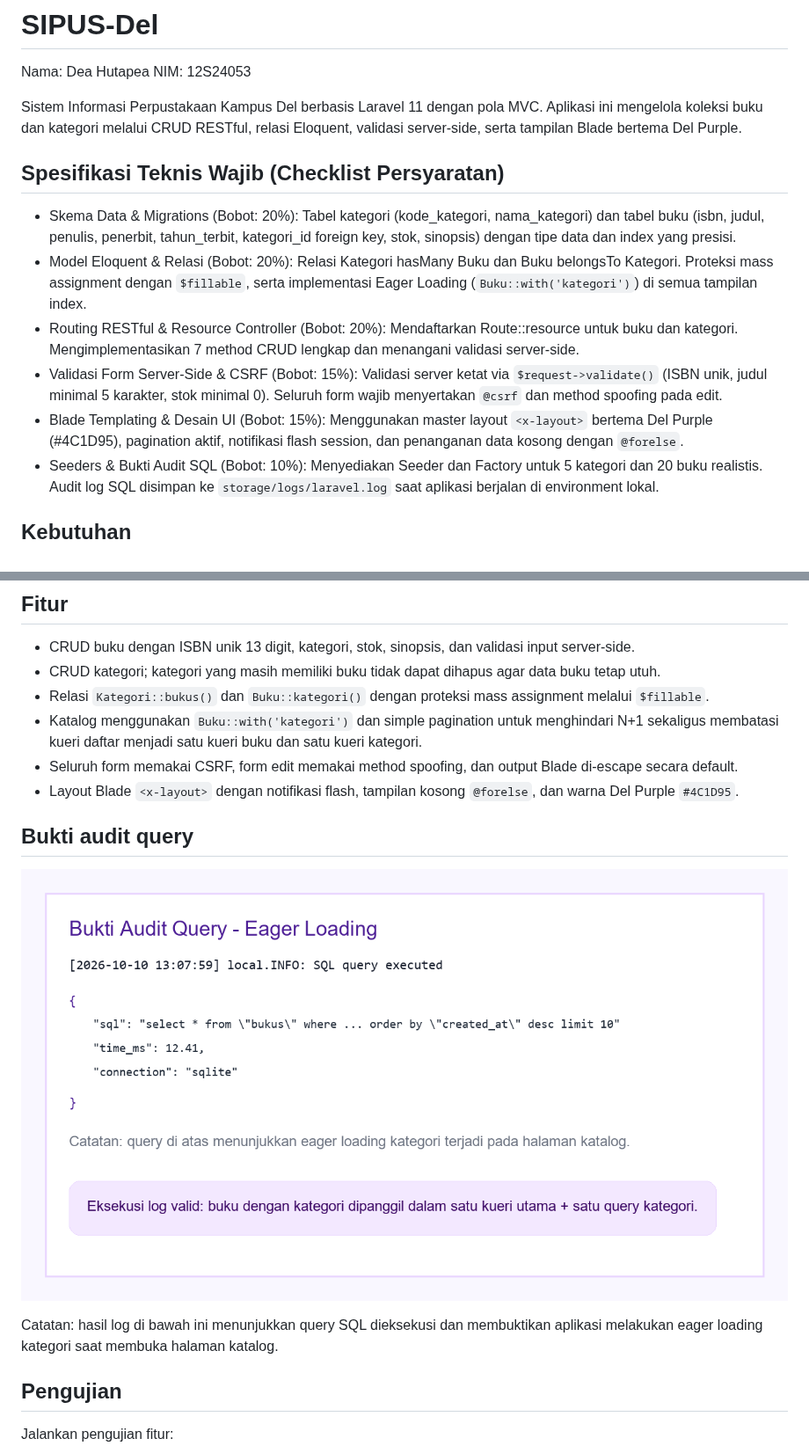
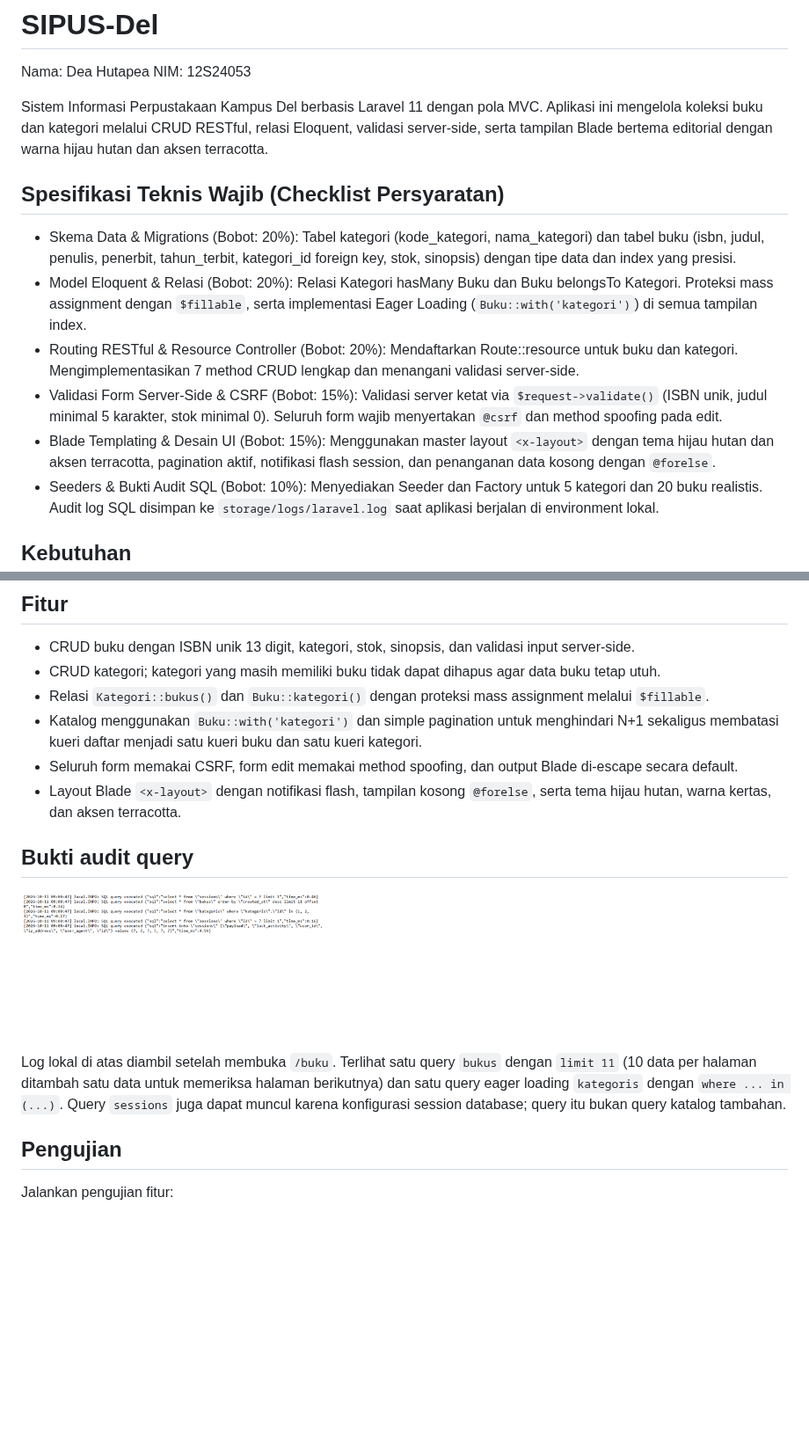
Before and after one commit to DeaHutapea/ppw-2026-week5-12S24053, a Markdown page: README.md, 2 parts joined by grey strips. Shown at 88% size. GitHub-like rendering; pictures changed too: docs/bukti-audit-query.png; blank space fills up the shorter version.

Commit message:
Replace query audit evidence
Capture the actual local SQL log and clarify the eager-loading query evidence in the README.

Co-authored-by: Copilot <223556219+Copilot@users.noreply.github.com>

```diff
--- a/README.md
+++ b/README.md
@@ -3,7 +3,7 @@
 Nama: Dea Hutapea
 NIM: 12S24053
 
-Sistem Informasi Perpustakaan Kampus Del berbasis Laravel 11 dengan pola MVC. Aplikasi ini mengelola koleksi buku dan kategori melalui CRUD RESTful, relasi Eloquent, validasi server-side, serta tampilan Blade bertema Del Purple.
+Sistem Informasi Perpustakaan Kampus Del berbasis Laravel 11 dengan pola MVC. Aplikasi ini mengelola koleksi buku dan kategori melalui CRUD RESTful, relasi Eloquent, validasi server-side, serta tampilan Blade bertema editorial dengan warna hijau hutan dan aksen terracotta.
 
 ## Spesifikasi Teknis Wajib (Checklist Persyaratan)
 
@@ -11,7 +11,7 @@ Sistem Informasi Perpustakaan Kampus Del berbasis Laravel 11 dengan pola MVC. Ap
 - Model Eloquent & Relasi (Bobot: 20%): Relasi Kategori hasMany Buku dan Buku belongsTo Kategori. Proteksi mass assignment dengan `$fillable`, serta implementasi Eager Loading (`Buku::with('kategori')`) di semua tampilan index.
 - Routing RESTful & Resource Controller (Bobot: 20%): Mendaftarkan Route::resource untuk buku dan kategori. Mengimplementasikan 7 method CRUD lengkap dan menangani validasi server-side.
 - Validasi Form Server-Side & CSRF (Bobot: 15%): Validasi server ketat via `$request->validate()` (ISBN unik, judul minimal 5 karakter, stok minimal 0). Seluruh form wajib menyertakan `@csrf` dan method spoofing pada edit.
-- Blade Templating & Desain UI (Bobot: 15%): Menggunakan master layout `<x-layout>` bertema Del Purple (#4C1D95), pagination aktif, notifikasi flash session, dan penanganan data kosong dengan `@forelse`.
+- Blade Templating & Desain UI (Bobot: 15%): Menggunakan master layout `<x-layout>` dengan tema hijau hutan dan aksen terracotta, pagination aktif, notifikasi flash session, dan penanganan data kosong dengan `@forelse`.
 - Seeders & Bukti Audit SQL (Bobot: 10%): Menyediakan Seeder dan Factory untuk 5 kategori dan 20 buku realistis. Audit log SQL disimpan ke `storage/logs/laravel.log` saat aplikasi berjalan di environment lokal.
 
 ## Kebutuhan
@@ -66,7 +66,7 @@ Sistem Informasi Perpustakaan Kampus Del berbasis Laravel 11 dengan pola MVC. Ap
 - Relasi `Kategori::bukus()` dan `Buku::kategori()` dengan proteksi mass assignment melalui `$fillable`.
 - Katalog menggunakan `Buku::with('kategori')` dan simple pagination untuk menghindari N+1 sekaligus membatasi kueri daftar menjadi satu kueri buku dan satu kueri kategori.
 - Seluruh form memakai CSRF, form edit memakai method spoofing, dan output Blade di-escape secara default.
-- Layout Blade `<x-layout>` dengan notifikasi flash, tampilan kosong `@forelse`, dan warna Del Purple `#4C1D95`.
+- Layout Blade `<x-layout>` dengan notifikasi flash, tampilan kosong `@forelse`, serta tema hijau hutan, warna kertas, dan aksen terracotta.
 
 ## Bukti audit query
 
@@ -74,5 +74,5 @@ Sistem Informasi Perpustakaan Kampus Del berbasis Laravel 11 dengan pola MVC. Ap
 
-Catatan: hasil log di bawah ini menunjukkan query SQL dieksekusi dan membuktikan aplikasi melakukan eager loading kategori saat membuka halaman katalog.
+Log lokal di atas diambil setelah membuka `/buku`. Terlihat satu query `bukus` dengan `limit 11` (10 data per halaman ditambah satu data untuk memeriksa halaman berikutnya) dan satu query eager loading `kategoris` dengan `where ... in (...)`. Query `sessions` juga dapat muncul karena konfigurasi session database; query itu bukan query katalog tambahan.
 
 ## Pengujian
 
```
Also changed, not shown: other parts of README.md (+1 -1 lines).
